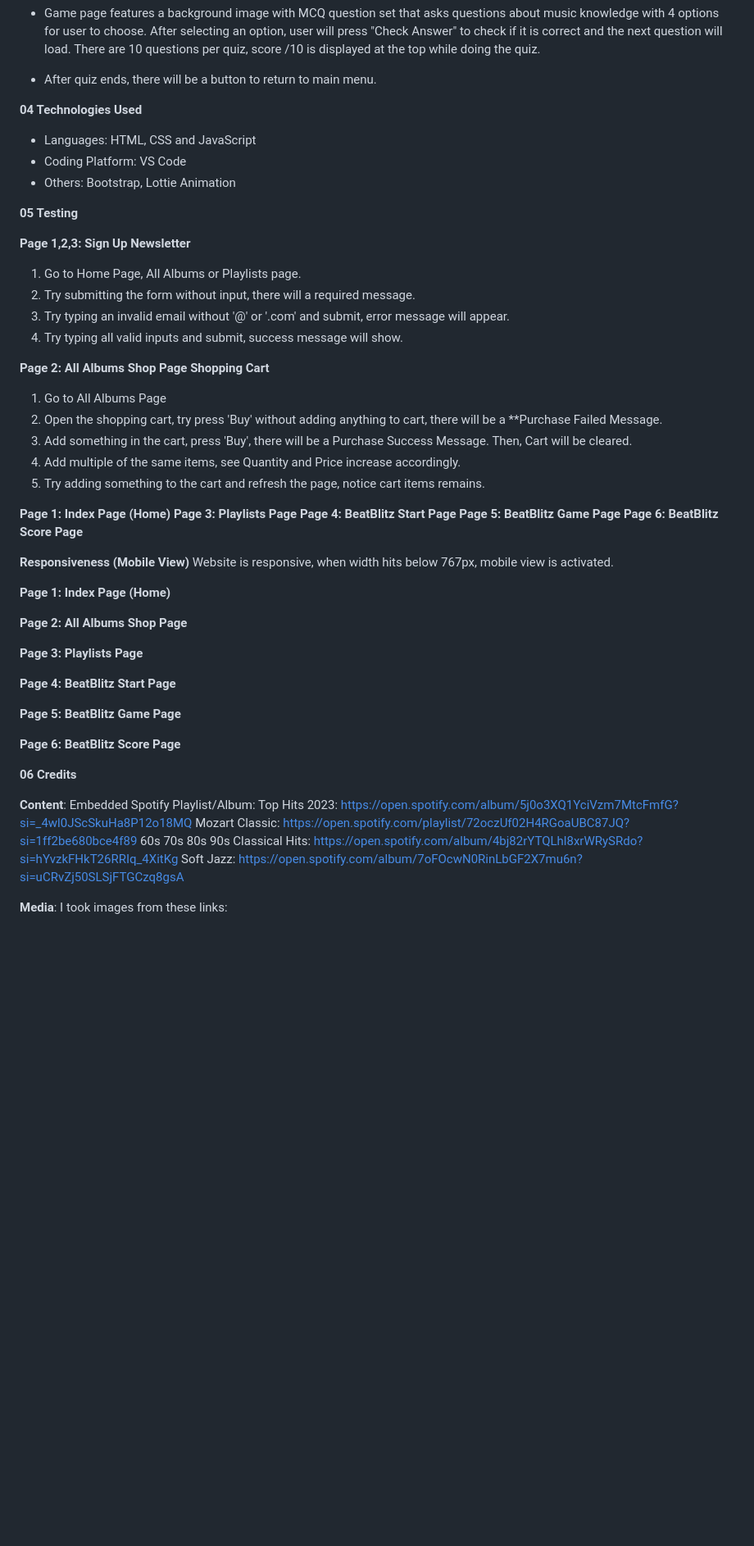
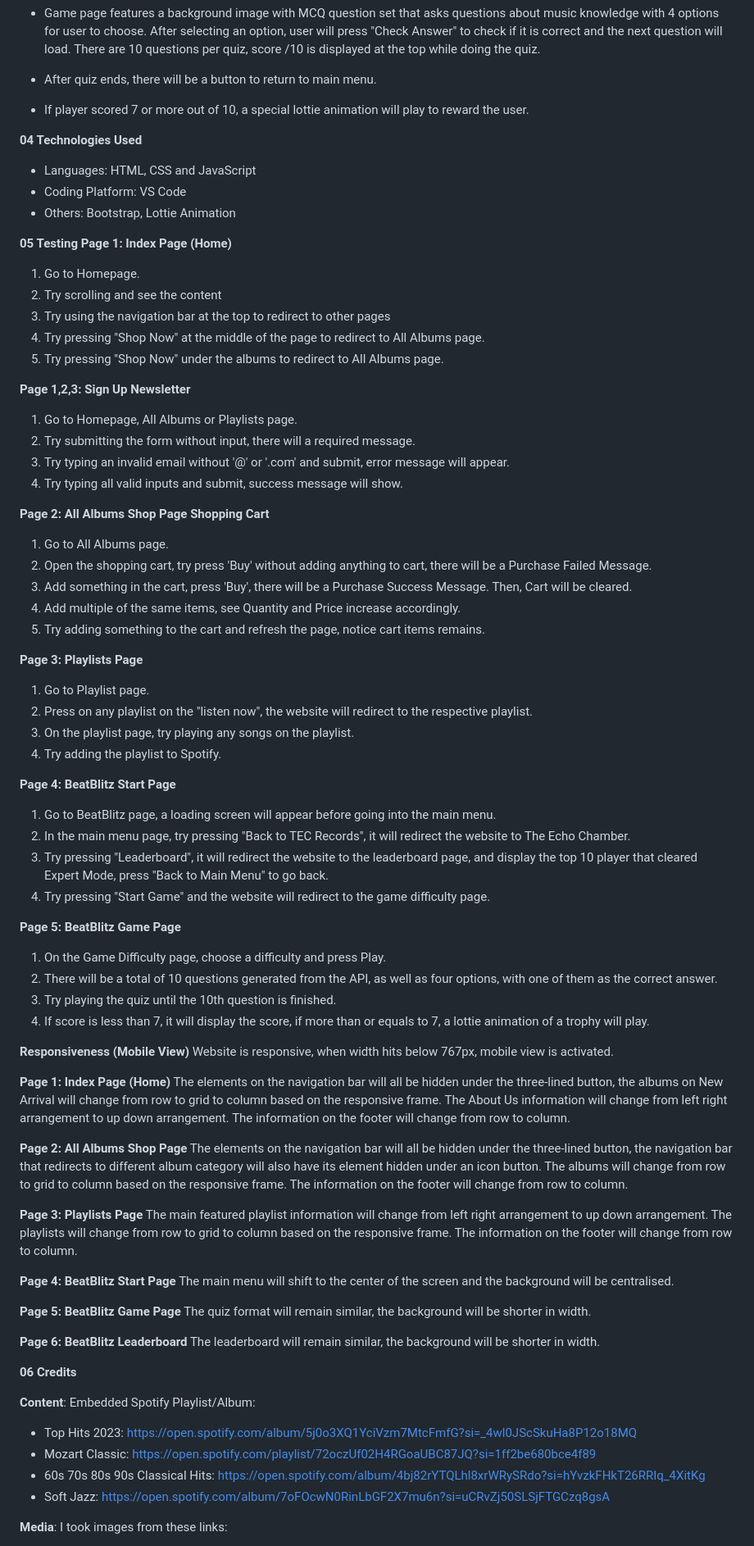
Before and after one commit to Yeehawboizzz/FED_BeatBlitz_website, a Markdown page: README.md, the part around the change printed below. Shown: that part at 82% size. GitHub-like rendering; blank space fills up the shorter version.

```diff
--- a/README.md
+++ b/README.md
@@ -98,6 +97,7 @@ Website Contains 3 Main Pages (Echo Chamber), 3 Game Pages (BeatBlitz):
 - Game page features a background image with MCQ question set that asks questions about music knowledge with 4 options for user to choose. After selecting an option, user will press "Check Answer" to check if it is correct and the next question will load. There are 10 questions per quiz, score /10 is displayed at the top while doing the quiz.
 
 - After quiz ends, there will be a button to return to main menu.
+- If player scored 7 or more out of 10, a special lottie animation will play to reward the user.
 
 **04 Technologies Used**
 - Languages: HTML, CSS and JavaScript
@@ -106,60 +106,76 @@ Website Contains 3 Main Pages (Echo Chamber), 3 Game Pages (BeatBlitz):
 
 
 **05 Testing**
+**Page 1: Index Page (Home)**
+1. Go to Homepage.
+2. Try scrolling and see the content
+3. Try using the navigation bar at the top to redirect to other pages
+3. Try pressing "Shop Now" at the middle of the page to redirect to All Albums page.
+4. Try pressing "Shop Now" under the albums to redirect to All Albums page.
 
 **Page 1,2,3: Sign Up Newsletter**
-1. Go to Home Page, All Albums or Playlists page.
+1. Go to Homepage, All Albums or Playlists page.
 2. Try submitting the form without input, there will a required message.
 3. Try typing an invalid email without '@' or '.com' and submit, error message will appear.
 4. Try typing all valid inputs and submit, success message will show.
 
-
 **Page 2: All Albums Shop Page**
 **Shopping Cart**
-1. Go to All Albums Page
-2. Open the shopping cart, try press 'Buy' without adding anything to cart, there will be a **Purchase Failed Message.
+1. Go to All Albums page.
+2. Open the shopping cart, try press 'Buy' without adding anything to cart, there will be a Purchase Failed Message.
 3. Add something in the cart, press 'Buy', there will be a Purchase Success Message. Then, Cart will be cleared.
 4. Add multiple of the same items, see Quantity and Price increase accordingly.
 5. Try adding something to the cart and refresh the page, notice cart items remains.
 
-**Page 1: Index Page (Home)**
 **Page 3: Playlists Page**
+1. Go to Playlist page.
+2. Press on any playlist on the "listen now", the website will redirect to the respective playlist.
+3. On the playlist page, try playing any songs on the playlist.
+4. Try adding the playlist to Spotify.
+
 **Page 4: BeatBlitz Start Page**
+1. Go to BeatBlitz page, a loading screen will appear before going into the main menu.
+2. In the main menu page, try pressing "Back to TEC Records", it will redirect the website to The Echo Chamber.
+3. Try pressing "Leaderboard", it will redirect the website to the leaderboard page, and display the top 10 player that cleared Expert Mode, press "Back to Main Menu" to go back.
+4. Try pressing "Start Game" and the website will redirect to the game difficulty page.
+
 **Page 5: BeatBlitz Game Page**
-**Page 6: BeatBlitz Score Page**
+1. On the Game Difficulty page, choose a difficulty and press Play.
+2. There will be a total of 10 questions generated from the API, as well as four options, with one of them as the correct answer.
+3. Try playing the quiz until the 10th question is finished.
+4. If score is less than 7, it will display the score, if more than or equals to 7, a lottie animation of a trophy will play.
 
 
 **Responsiveness (Mobile View)**
 Website is responsive, when width hits below 767px, mobile view is activated.
 
 **Page 1: Index Page (Home)**
-
+The elements on the navigation bar will all be hidden under the three-lined button, the albums on New Arrival will change from row to grid to column based on the responsive frame. The About Us information will change from left right arrangement to up down arrangement. The information on the footer will change from row to column.
 
 **Page 2: All Albums Shop Page**
-
+The elements on the navigation bar will all be hidden under the three-lined button, the navigation bar that redirects to different album category will also have its element hidden under an icon button. The albums will change from row to grid to column based on the responsive frame. The information on the footer will change from row to column.
 
 **Page 3: Playlists Page**
-
+The main featured playlist information will change from left right arrangement to up down arrangement. The playlists will change from row to grid to column based on the responsive frame. The information on the footer will change from row to column.
 
 **Page 4: BeatBlitz Start Page**
-
+The main menu will shift to the center of the screen and the background will be centralised.
 
 **Page 5: BeatBlitz Game Page**
+The quiz format will remain similar, the background will be shorter in width.
 
-
-**Page 6: BeatBlitz Score Page**
-
-
+**Page 6: BeatBlitz Leaderboard**
+The leaderboard will remain similar, the background will be shorter in width.
 
 
 **06 Credits**
 
 **Content**:
 Embedded Spotify Playlist/Album:
-Top Hits 2023: https://open.spotify.com/album/5j0o3XQ1YciVzm7MtcFmfG?si=_4wl0JScSkuHa8P12o18MQ
-Mozart Classic: https://open.spotify.com/playlist/72oczUf02H4RGoaUBC87JQ?si=1ff2be680bce4f89
-60s 70s 80s 90s Classical Hits: https://open.spotify.com/album/4bj82rYTQLhl8xrWRySRdo?si=hYvzkFHkT26RRIq_4XitKg
-Soft Jazz: https://open.spotify.com/album/7oFOcwN0RinLbGF2X7mu6n?si=uCRvZj50SLSjFTGCzq8gsA
+- Top Hits 2023: https://open.spotify.com/album/5j0o3XQ1YciVzm7MtcFmfG?si=_4wl0JScSkuHa8P12o18MQ
+- Mozart Classic: https://open.spotify.com/playlist/72oczUf02H4RGoaUBC87JQ?si=1ff2be680bce4f89
+- 60s 70s 80s 90s Classical Hits: https://open.spotify.com/album/4bj82rYTQLhl8xrWRySRdo?si=hYvzkFHkT26RRIq_4XitKg
+- Soft Jazz: https://open.spotify.com/album/7oFOcwN0RinLbGF2X7mu6n?si=uCRvZj50SLSjFTGCzq8gsA
 
 **Media**:
 I took images from these links:
```
Also changed, not shown: other parts of README.md (+24 -27 lines).
